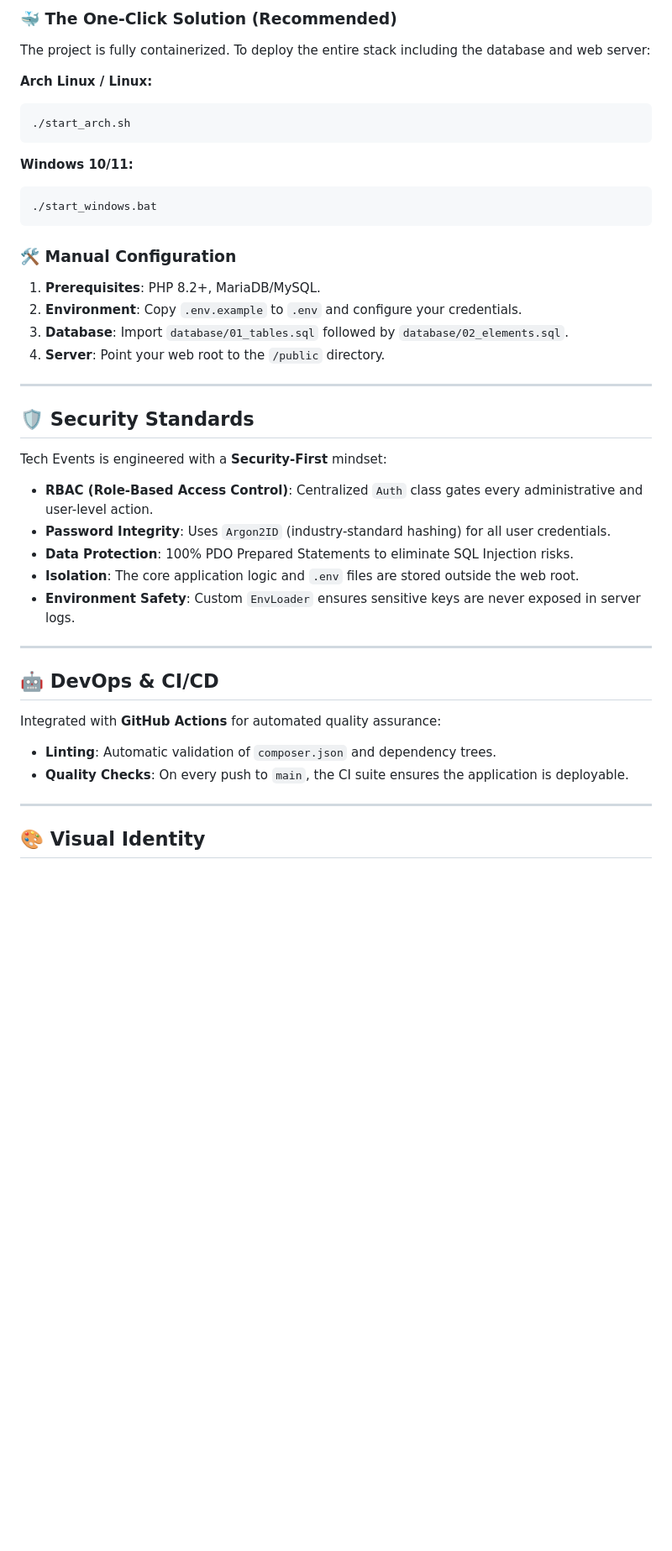
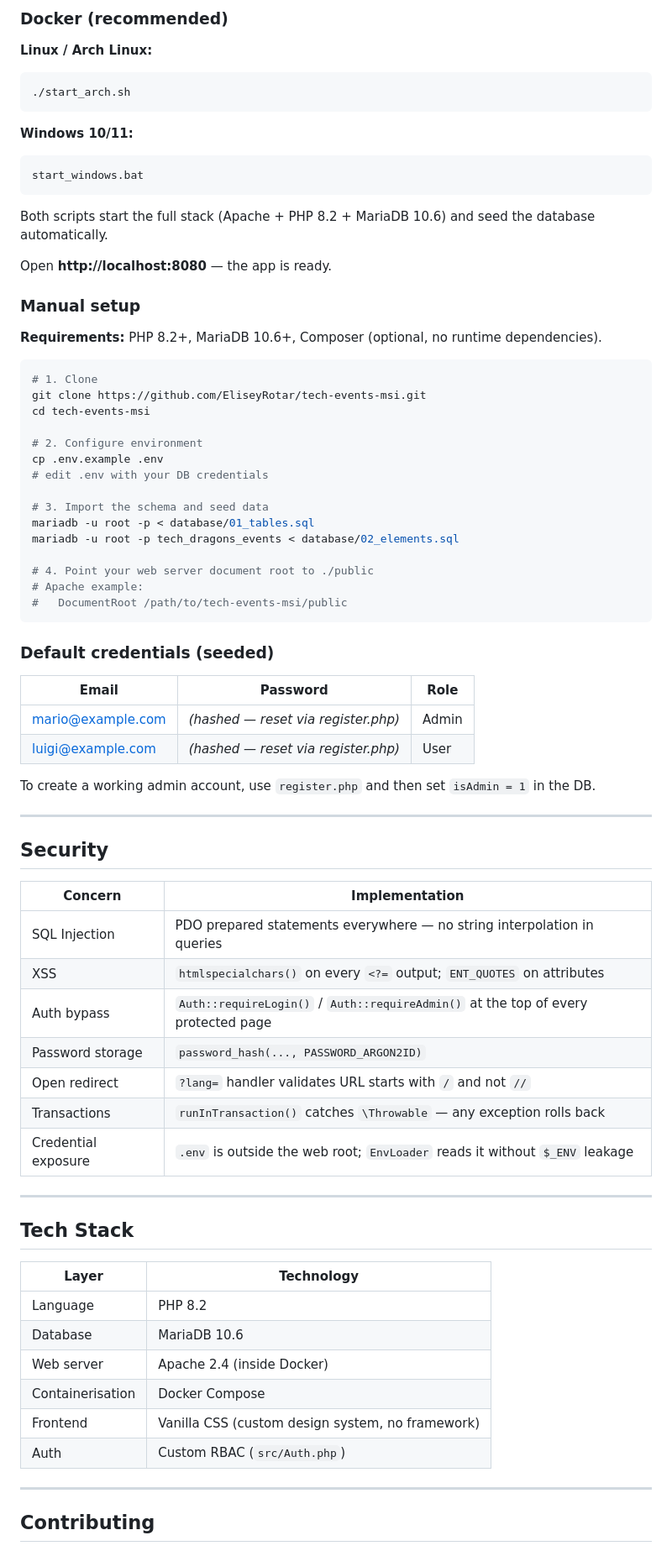
Before and after one commit to EliseyRotar/tech-events-msi, a Markdown page: README.md, the part around one of its changes. Shown at 84% size. Drawn GitHub-style; blank space fills up the shorter version.

````diff
--- a/README.md
+++ b/README.md
@@ -58,44 +96,79 @@ tech-events-msi/
 
-### 🐳 The One-Click Solution (Recommended)
-The project is fully containerized. To deploy the entire stack including the database and web server:
+### Docker (recommended)
 
-**Arch Linux / Linux:**
+**Linux / Arch Linux:**
 ```bash
 ./start_arch.sh
 ```
 
 **Windows 10/11:**
-```powershell
-./start_windows.bat
+```bat
+start_windows.bat
 ```
 
-### 🛠️ Manual Configuration
-1. **Prerequisites**: PHP 8.2+, MariaDB/MySQL.
-2. **Environment**: Copy `.env.example` to `.env` and configure your credentials.
-3. **Database**: Import `database/01_tables.sql` followed by `database/02_elements.sql`.
-4. **Server**: Point your web root to the `/public` directory.
+Both scripts start the full stack (Apache + PHP 8.2 + MariaDB 10.6) and seed the database automatically.
+
+Open **http://localhost:8080** — the app is ready.
+
+### Manual setup
+
+**Requirements:** PHP 8.2+, MariaDB 10.6+, Composer (optional, no runtime dependencies).
+
+```bash
+# 1. Clone
+git clone https://github.com/EliseyRotar/tech-events-msi.git
+cd tech-events-msi
+
+# 2. Configure environment
+cp .env.example .env
+# edit .env with your DB credentials
+
+# 3. Import the schema and seed data
+mariadb -u root -p < database/01_tables.sql
+mariadb -u root -p tech_dragons_events < database/02_elements.sql
+
+# 4. Point your web server document root to ./public
+# Apache example:
+#   DocumentRoot /path/to/tech-events-msi/public
+```
+
+### Default credentials (seeded)
+
+| Email | Password | Role |
+|-------|----------|------|
+| mario@example.com | *(hashed — reset via register.php)* | Admin |
+| luigi@example.com | *(hashed — reset via register.php)* | User |
+
+To create a working admin account, use `register.php` and then set `isAdmin = 1` in the DB.
 
 ---
 
-## 🛡️ Security Standards
+## Security
 
-Tech Events is engineered with a **Security-First** mindset:
-
-- **RBAC (Role-Based Access Control)**: Centralized `Auth` class gates every administrative and user-level action.
-- **Password Integrity**: Uses `Argon2ID` (industry-standard hashing) for all user credentials.
-- **Data Protection**: 100% PDO Prepared Statements to eliminate SQL Injection risks.
-- **Isolation**: The core application logic and `.env` files are stored outside the web root.
-- **Environment Safety**: Custom `EnvLoader` ensures sensitive keys are never exposed in server logs.
+| Concern | Implementation |
+|---------|----------------|
+| SQL Injection | PDO prepared statements everywhere — no string interpolation in queries |
+| XSS | `htmlspecialchars()` on every `<?=` output; `ENT_QUOTES` on attributes |
+| Auth bypass | `Auth::requireLogin()` / `Auth::requireAdmin()` at the top of every protected page |
+| Password storage | `password_hash(..., PASSWORD_ARGON2ID)` |
+| Open redirect | `?lang=` handler validates URL starts with `/` and not `//` |
+| Transactions | `runInTransaction()` catches `\Throwable` — any exception rolls back |
+| Credential exposure | `.env` is outside the web root; `EnvLoader` reads it without `$_ENV` leakage |
 
 ---
 
-## 🤖 DevOps & CI/CD
+## Tech Stack
 
-Integrated with **GitHub Actions** for automated quality assurance:
-- **Linting**: Automatic validation of `composer.json` and dependency trees.
-- **Quality Checks**: On every push to `main`, the CI suite ensures the application is deployable.
+| Layer | Technology |
+|-------|-----------|
+| Language | PHP 8.2 |
+| Database | MariaDB 10.6 |
+| Web server | Apache 2.4 (inside Docker) |
+| Containerisation | Docker Compose |
+| Frontend | Vanilla CSS (custom design system, no framework) |
+| Auth | Custom RBAC (`src/Auth.php`) |
 
 ---
 
-## 🎨 Visual Identity
+## Contributing
 
````
Also changed, not shown: other parts of README.md (+78 -41 lines).
